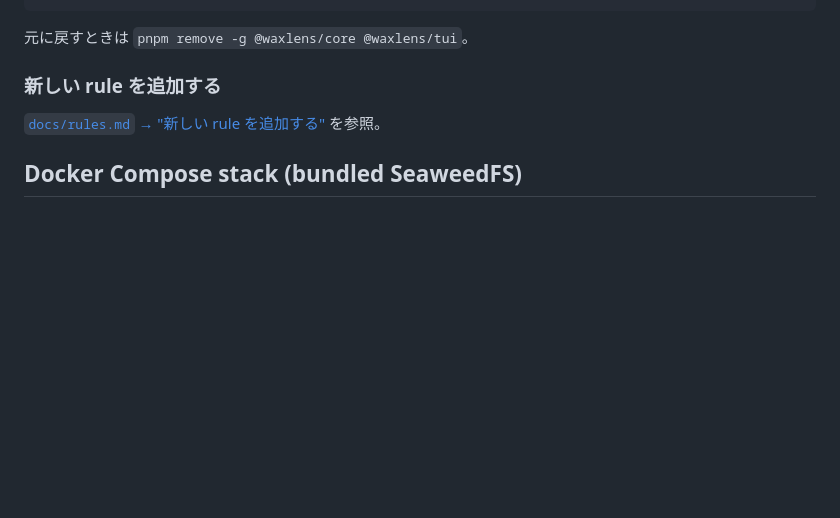
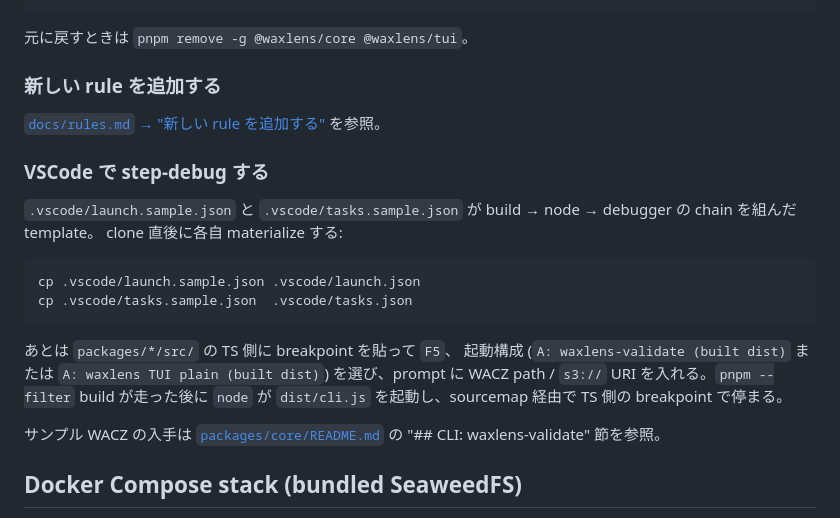
Before and after one commit to uraitakahito/waxlens, a Markdown page: README.md, the part around the change. GitHub-like rendering; blank space fills up the shorter version.

Commit message:
Document VSCode step-debug workflow in root README
`README.md` の "## 開発" 配下、`### 新しい rule を追加する` の次に
新しい小節 `### VSCode で step-debug する` を追加する。

clone 直後の onboarding 手順を 5 行に圧縮:

  1. `.vscode/{launch,tasks}.sample.json` を `.json` に cp
  2. `packages/*/src/` の TS 側に breakpoint
  3. F5 → 起動構成を選ぶ → WACZ path を prompt に入れる

build → node → sourcemap の chain がどう動くか、起動構成名
2 つ ("A: waxlens-validate" / "A: waxlens TUI plain") の使い分け、
WACZ サンプルの入手先 (core README) も併記する。

`.vscode/*` を ignore して `*.sample.json` だけ track する規約
(.gitignore の rule) と、Stage 1-4 で commit した
tasks.sample.json / launch.sample.json は揃って導入してあるので、
この document を読めば新人 contributor が clone から step-debug
までを最短 1 分で辿れる。

Co-Authored-By: Claude Opus 4.7 (1M context) <noreply@anthropic.com>

````diff
--- a/README.md
+++ b/README.md
@@ -67,6 +67,27 @@ waxlens s3://my-bucket/captures/abc.wacz
 
 [`docs/rules.md` → "新しい rule を追加する"](docs/rules.md) を参照。
 
+### VSCode で step-debug する
+
+`.vscode/launch.sample.json` と `.vscode/tasks.sample.json` が
+build → node → debugger の chain を組んだ template。
+clone 直後に各自 materialize する:
+
+```sh
+cp .vscode/launch.sample.json .vscode/launch.json
+cp .vscode/tasks.sample.json  .vscode/tasks.json
+```
+
+あとは `packages/*/src/` の TS 側に breakpoint を貼って `F5`、
+起動構成 (`A: waxlens-validate (built dist)` または
+`A: waxlens TUI plain (built dist)`) を選び、prompt に WACZ
+path / `s3://` URI を入れる。`pnpm --filter` build が走った後に
+`node` が `dist/cli.js` を起動し、sourcemap 経由で TS 側の
+breakpoint で停まる。
+
+サンプル WACZ の入手は [`packages/core/README.md`](packages/core/README.md)
+の "## CLI: waxlens-validate" 節を参照。
+
 ## Docker Compose stack (bundled SeaweedFS)
 
 `waxlens-validate s3://...` を試したい場合は、bundled SeaweedFS を含む
````
